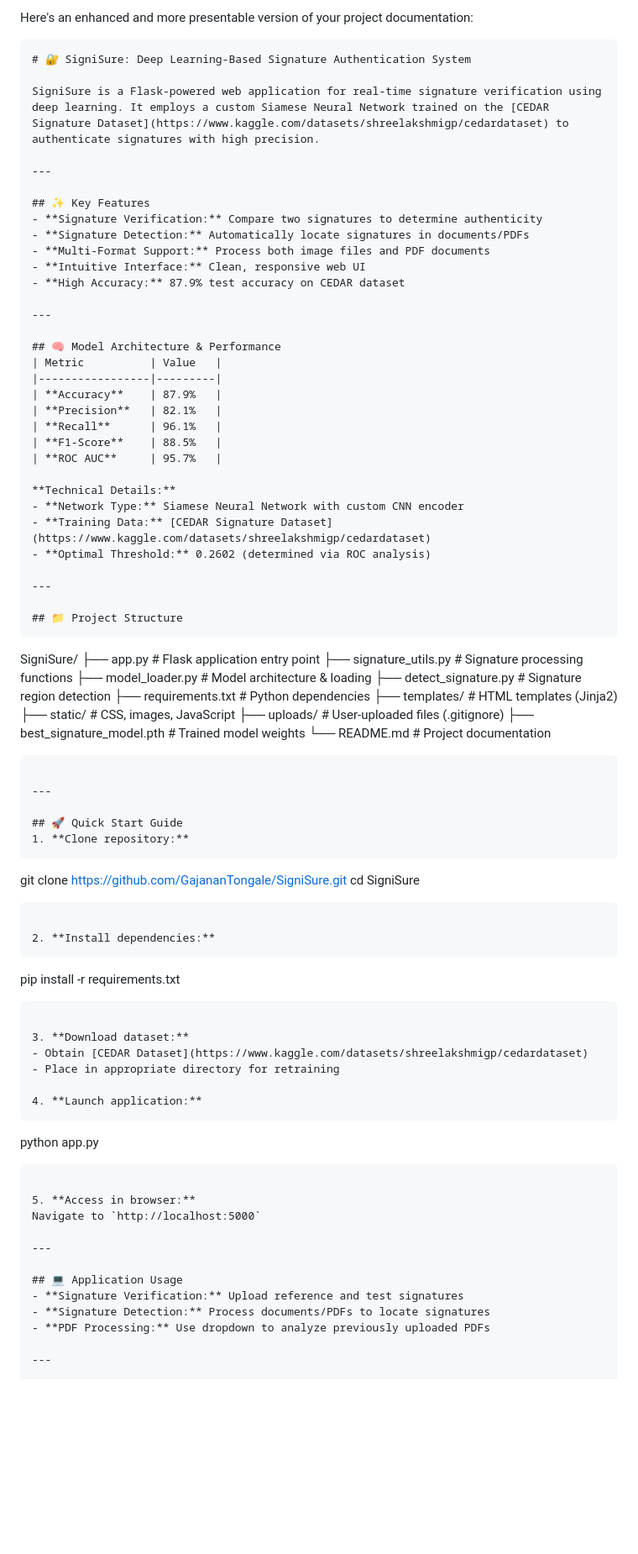
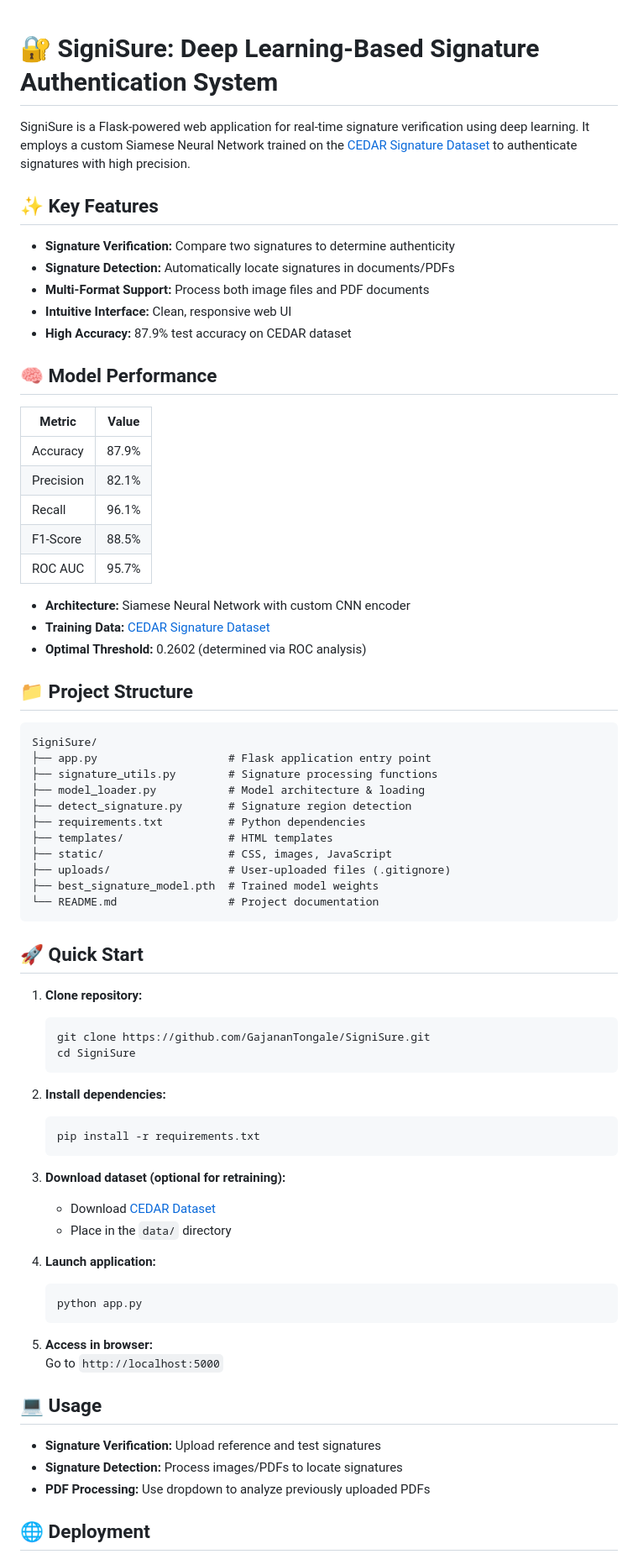
Before and after one commit to SANKALP1312JAIN/Sign-verification-project, a Markdown page: README.md, the part around one of its changes. Shown at 84% size. Rendered like a GitHub page; blank space fills up the shorter version.

````diff
--- a/README.md
+++ b/README.md
@@ -1,11 +1,6 @@
-Here's an enhanced and more presentable version of your project documentation:
-
-```markdown
 # 🔐 SigniSure: Deep Learning-Based Signature Authentication System
 
 SigniSure is a Flask-powered web application for real-time signature verification using deep learning. It employs a custom Siamese Neural Network trained on the [CEDAR Signature Dataset](https://www.kaggle.com/datasets/shreelakshmigp/cedardataset) to authenticate signatures with high precision.
-
----
 
 ## ✨ Key Features
 - **Signature Verification:** Compare two signatures to determine authenticity
@@ -14,71 +9,66 @@ SigniSure is a Flask-powered web application for real-time signature verificatio
 - **Intuitive Interface:** Clean, responsive web UI
 - **High Accuracy:** 87.9% test accuracy on CEDAR dataset
 
----
+## 🧠 Model Performance
 
-## 🧠 Model Architecture & Performance
-| Metric          | Value   |
-|-----------------|---------|
-| **Accuracy**    | 87.9%   |
-| **Precision**   | 82.1%   |
-| **Recall**      | 96.1%   |
-| **F1-Score**    | 88.5%   |
-| **ROC AUC**     | 95.7%   |
+| Metric        | Value   |
+|---------------|---------|
+| Accuracy      | 87.9%   |
+| Precision     | 82.1%   |
+| Recall        | 96.1%   |
+| F1-Score      | 88.5%   |
+| ROC AUC       | 95.7%   |
 
-**Technical Details:**
-- **Network Type:** Siamese Neural Network with custom CNN encoder
+- **Architecture:** Siamese Neural Network with custom CNN encoder
 - **Training Data:** [CEDAR Signature Dataset](https://www.kaggle.com/datasets/shreelakshmigp/cedardataset)
 - **Optimal Threshold:** 0.2602 (determined via ROC analysis)
 
----
+## 📁 Project Structure
 
-## 📁 Project Structure
-```
+```plaintext
 SigniSure/
-├── app.py                  # Flask application entry point
-├── signature_utils.py      # Signature processing functions
-├── model_loader.py         # Model architecture & loading
-├── detect_signature.py     # Signature region detection
-├── requirements.txt        # Python dependencies
-├── templates/              # HTML templates (Jinja2)
-├── static/                 # CSS, images, JavaScript
-├── uploads/                # User-uploaded files (.gitignore)
-├── best_signature_model.pth # Trained model weights
-└── README.md               # Project documentation
+├── app.py                    # Flask application entry point
+├── signature_utils.py        # Signature processing functions
+├── model_loader.py           # Model architecture & loading
+├── detect_signature.py       # Signature region detection
+├── requirements.txt          # Python dependencies
+├── templates/                # HTML templates
+├── static/                   # CSS, images, JavaScript
+├── uploads/                  # User-uploaded files (.gitignore)
+├── best_signature_model.pth  # Trained model weights
+└── README.md                 # Project documentation
 ```
 
----
+## 🚀 Quick Start
 
-## 🚀 Quick Start Guide
 1. **Clone repository:**
-   ```
-   git clone https://github.com/GajananTongale/SigniSure.git
-   cd SigniSure
-   ```
+    ```bash
+    git clone https://github.com/GajananTongale/SigniSure.git
+    cd SigniSure
+    ```
 
 2. **Install dependencies:**
-   ```
-   pip install -r requirements.txt
-   ```
+    ```bash
+    pip install -r requirements.txt
+    ```
 
-3. **Download dataset:**
-   - Obtain [CEDAR Dataset](https://www.kaggle.com/datasets/shreelakshmigp/cedardataset)
-   - Place in appropriate directory for retraining
+3. **Download dataset (optional for retraining):**
+    - Download [CEDAR Dataset](https://www.kaggle.com/datasets/shreelakshmigp/cedardataset)
+    - Place in the `data/` directory
 
 4. **Launch application:**
-   ```
-   python app.py
-   ```
+    ```bash
+    python app.py
+    ```
 
 5. **Access in browser:**
-   Navigate to `http://localhost:5000`
+   Go to `http://localhost:5000`
 
----
+## 💻 Usage
 
-## 💻 Application Usage
 - **Signature Verification:** Upload reference and test signatures
-- **Signature Detection:** Process documents/PDFs to locate signatures
+- **Signature Detection:** Process images/PDFs to locate signatures
 - **PDF Processing:** Use dropdown to analyze previously uploaded PDFs
 
----
+## 🌐 Deployment
 
````
Also changed, not shown: other parts of README.md (+14 -19 lines).
